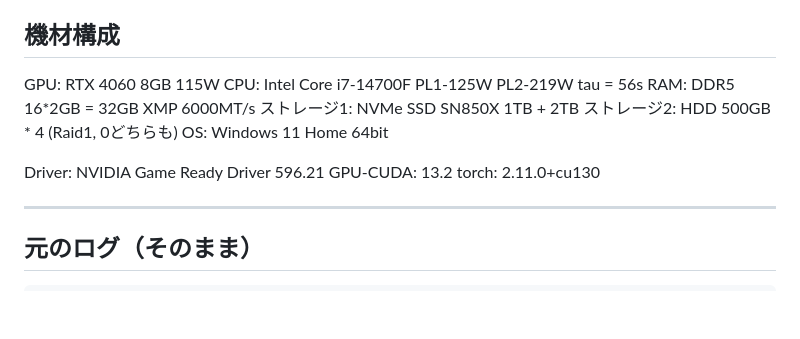
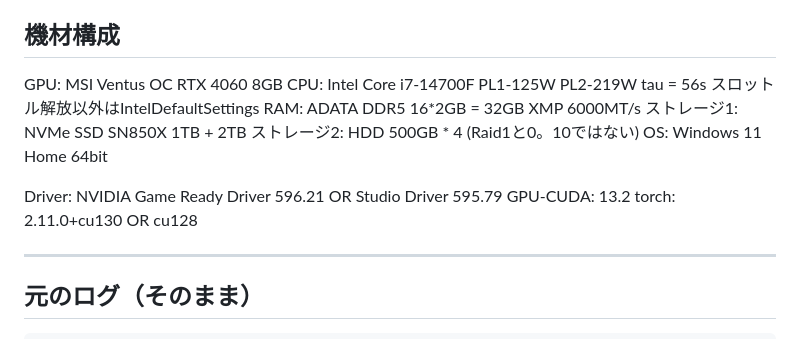
Before and after one commit to Akikukeo1/Live-Vision-Narrator, a Markdown page: docs/ai_conversation_memo.md, the part around the change. GitHub-like rendering; blank space fills up the shorter version.

```diff
--- a/docs/ai_conversation_memo.md
+++ b/docs/ai_conversation_memo.md
@@ -4,16 +4,16 @@
 
 ## 機材構成
 
-GPU: RTX 4060 8GB 115W
-CPU: Intel Core i7-14700F PL1-125W PL2-219W tau = 56s
-RAM: DDR5 16*2GB = 32GB XMP 6000MT/s
+GPU: MSI Ventus OC RTX 4060 8GB
+CPU: Intel Core i7-14700F PL1-125W PL2-219W tau = 56s スロットル解放以外はIntelDefaultSettings
+RAM: ADATA DDR5 16*2GB = 32GB XMP 6000MT/s
 ストレージ1: NVMe SSD SN850X 1TB + 2TB
-ストレージ2: HDD 500GB * 4 (Raid1, 0どちらも)
+ストレージ2: HDD 500GB * 4 (Raid1と0。10ではない)
 OS: Windows 11 Home 64bit
 
-Driver: NVIDIA Game Ready Driver 596.21
+Driver: NVIDIA Game Ready Driver 596.21 OR Studio Driver 595.79
 GPU-CUDA: 13.2
-torch: 2.11.0+cu130
+torch: 2.11.0+cu130 OR cu128
 
 ---
 
```
